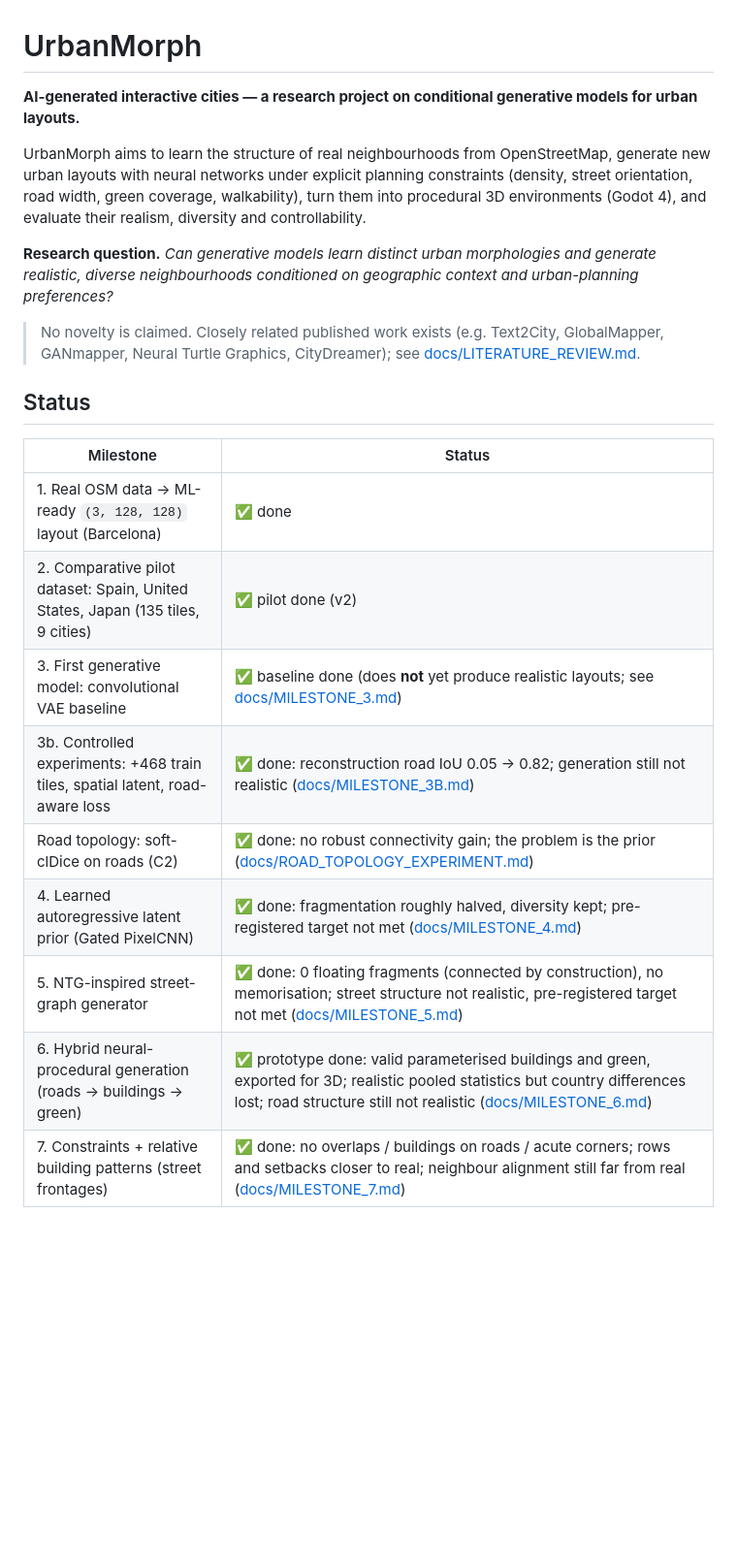
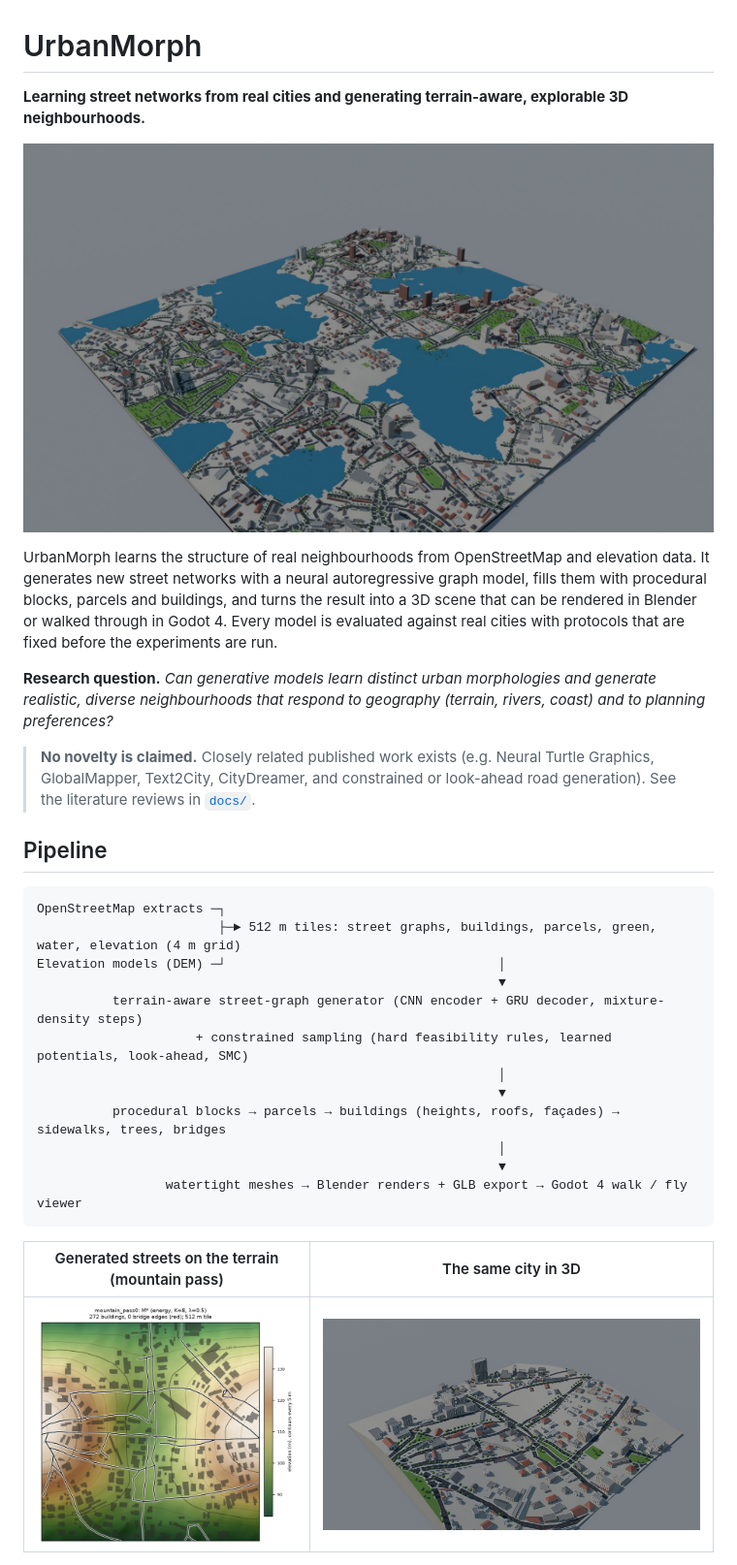
Before and after one commit to Recuero-A/UrbanMorphology, a Markdown page: README.md, the part around one of its changes. Shown at 97% size. Drawn GitHub-style; pictures changed too: docs/images/hero_city.jpg (added), docs/images/mountain_pass_3d.jpg (added), docs/images/mountain_pass_elevation.jpg (added); blank space fills up the shorter version.

````diff
--- a/README.md
+++ b/README.md
@@ -1,30 +1,39 @@
 # UrbanMorph
 
-**AI-generated interactive cities — a research project on conditional generative models for urban layouts.**
+**Learning street networks from real cities and generating terrain-aware, explorable 3D neighbourhoods.**
 
-UrbanMorph aims to learn the structure of real neighbourhoods from OpenStreetMap,
-generate new urban layouts with neural networks under explicit planning
-constraints (density, street orientation, road width, green coverage,
-walkability), turn them into procedural 3D environments (Godot 4), and
-evaluate their realism, diversity and controllability.
+![A generated 1.5 km × 1.5 km city on procedural rolling hills with lakes, rendered in Blender](docs/images/hero_city.jpg)
 
-**Research question.** *Can generative models learn distinct urban morphologies and generate
-realistic, diverse neighbourhoods conditioned on geographic context and urban-planning preferences?*
+UrbanMorph learns the structure of real neighbourhoods from OpenStreetMap and elevation data. It generates new
+street networks with a neural autoregressive graph model, fills them with procedural blocks, parcels and buildings,
+and turns the result into a 3D scene that can be rendered in Blender or walked through in Godot 4. Every model is
+evaluated against real cities with protocols that are fixed before the experiments are run.
 
-> No novelty is claimed. Closely related published work exists (e.g. Text2City, GlobalMapper,
-> GANmapper, Neural Turtle Graphics, CityDreamer); see [docs/LITERATURE_REVIEW.md](docs/LITERATURE_REVIEW.md).
+**Research question.** *Can generative models learn distinct urban morphologies and generate realistic, diverse
+neighbourhoods that respond to geography (terrain, rivers, coast) and to planning preferences?*
 
-## Status
+> **No novelty is claimed.** Closely related published work exists (e.g. Neural Turtle Graphics, GlobalMapper,
+> Text2City, CityDreamer, and constrained or look-ahead road generation). See the literature reviews in
+> [`docs/`](docs/).
 
-| Milestone | Status |
+## Pipeline
+
+```
+OpenStreetMap extracts ─┐
+                        ├─► 512 m tiles: street graphs, buildings, parcels, green, water, elevation (4 m grid)
+Elevation models (DEM) ─┘                                    │
+                                                             ▼
+          terrain-aware street-graph generator (CNN encoder + GRU decoder, mixture-density steps)
+                     + constrained sampling (hard feasibility rules, learned potentials, look-ahead, SMC)
+                                                             │
+                                                             ▼
+          procedural blocks → parcels → buildings (heights, roofs, façades) → sidewalks, trees, bridges
+                                                             │
+                                                             ▼
+                 watertight meshes → Blender renders + GLB export → Godot 4 walk / fly viewer
+```
+
+| Generated streets on the terrain (mountain pass) | The same city in 3D |
 |---|---|
-| 1. Real OSM data → ML-ready `(3, 128, 128)` layout (Barcelona) | ✅ done |
-| 2. Comparative pilot dataset: Spain, United States, Japan (135 tiles, 9 cities) | ✅ pilot done (v2) |
-| 3. First generative model: convolutional VAE baseline | ✅ baseline done (does **not** yet produce realistic layouts; see [docs/MILESTONE_3.md](docs/MILESTONE_3.md)) |
-| 3b. Controlled experiments: +468 train tiles, spatial latent, road-aware loss | ✅ done: reconstruction road IoU 0.05 → 0.82; generation still not realistic ([docs/MILESTONE_3B.md](docs/MILESTONE_3B.md)) |
-| Road topology: soft-clDice on roads (C2) | ✅ done: no robust connectivity gain; the problem is the prior ([docs/ROAD_TOPOLOGY_EXPERIMENT.md](docs/ROAD_TOPOLOGY_EXPERIMENT.md)) |
-| 4. Learned autoregressive latent prior (Gated PixelCNN) | ✅ done: fragmentation roughly halved, diversity kept; pre-registered target not met ([docs/MILESTONE_4.md](docs/MILESTONE_4.md)) |
-| 5. NTG-inspired street-graph generator | ✅ done: 0 floating fragments (connected by construction), no memorisation; street structure not realistic, pre-registered target not met ([docs/MILESTONE_5.md](docs/MILESTONE_5.md)) |
-| 6. Hybrid neural-procedural generation (roads → buildings → green) | ✅ prototype done: valid parameterised buildings and green, exported for 3D; realistic pooled statistics but country differences lost; road structure still not realistic ([docs/MILESTONE_6.md](docs/MILESTONE_6.md)) |
-| 7. Constraints + relative building patterns (street frontages) | ✅ done: no overlaps / buildings on roads / acute corners; rows and setbacks closer to real; neighbour alignment still far from real ([docs/MILESTONE_7.md](docs/MILESTONE_7.md)) |
+| ![Elevation map with contours and generated streets](docs/images/mountain_pass_elevation.jpg) | ![Blender render of the same city](docs/images/mountain_pass_3d.jpg) |
 
````
Also changed, not shown: other parts of README.md (+135 -123 lines), 2 other files.
